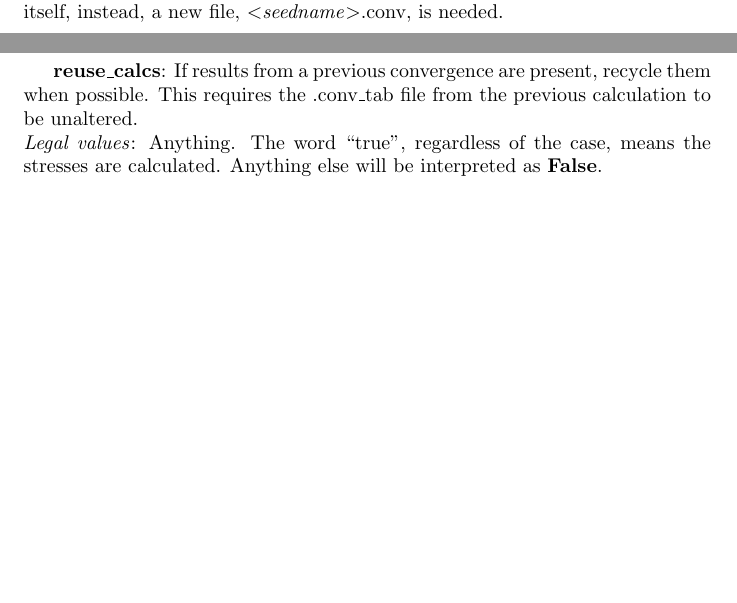
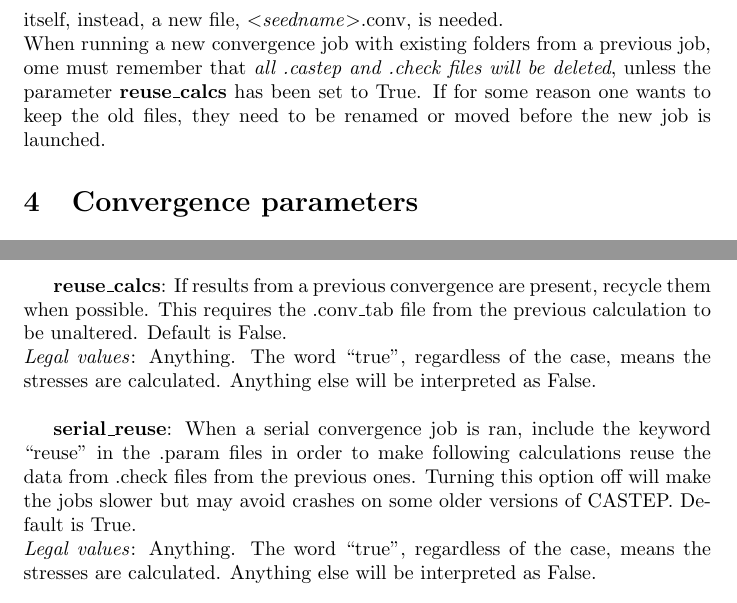
Before and after one commit to CCP-NC/castepconv, a LaTeX document (user_guide.tex): two parts of pages 1 and 4 of 4 before the commit and two parts of pages 2 and 4 of 5 after it, joined at a grey line, cut so that both start at the same text, the shorter picture padded with empty space. Compiled offline with pdfLaTeX.

Commit message:
Updated user guide

```diff
--- a/user_guide.tex
+++ b/user_guide.tex
@@ -29,7 +29,8 @@ CASTEPconv requires only a .cell file to be present in the folder when it's used
  user@machine:~$ castepconv.py <seedname>
 \end{lstlisting}
 
-while in the folder where the file is kept. If one wants the convergence DFT simulations to have additional parameters (e.g. redefine the convergence criteria for SCF iterations, add dispersion correction etc.), a \textless \textit{seedname}\textgreater.param file can be added in the same folder with these options. To control the convergence job itself, instead, a new file, \textless \textit{seedname}\textgreater.conv, is needed.
+while in the folder where the file is kept. If one wants the convergence DFT simulations to have additional parameters (e.g. redefine the convergence criteria for SCF iterations, add dispersion correction etc.), a \textless \textit{seedname}\textgreater.param file can be added in the same folder with these options. To control the convergence job itself, instead, a new file, \textless \textit{seedname}\textgreater.conv, is needed.\newline
+When running a new convergence job with existing folders from a previous job, ome must remember that \textit{all .castep and .check files will be deleted}, unless the parameter \textbf{reuse\_calcs} has been set to True. If for some reason one wants to keep the old files, they need to be renamed or moved before the new job is launched.
 
 \section{Convergence parameters}
 
@@ -98,6 +102,9 @@ The accepted parameter names are listed in the subsections below.
 
-\textbf{reuse\_calcs}: If results from a previous convergence are present, recycle them when possible. This requires the .conv\_tab file from the previous calculation to be unaltered.\newline
-\textit{Legal values}: Anything. The word ``true'', regardless of the case, means the stresses are calculated. Anything else will be interpreted as \textbf{False}.\newline
+\textbf{reuse\_calcs}: If results from a previous convergence are present, recycle them when possible. This requires the .conv\_tab file from the previous calculation to be unaltered. Default is False.\newline
+\textit{Legal values}: Anything. The word ``true'', regardless of the case, means the stresses are calculated. Anything else will be interpreted as False.\newline
+
+\textbf{serial\_reuse}: When a serial convergence job is ran, include the keyword ``reuse'' in the .param files in order to make following calculations reuse the data from .check files from the previous ones. Turning this option off will make the jobs slower but may avoid crashes on some older versions of CASTEP. Default is True.\newline
+\textit{Legal values}: Anything. The word ``true'', regardless of the case, means the stresses are calculated. Anything else will be interpreted as False.\newline
 
 \section{Output}
 
```
Also changed, not shown: user_guide.pdf, user_guide.tex (11 more changed lines).
